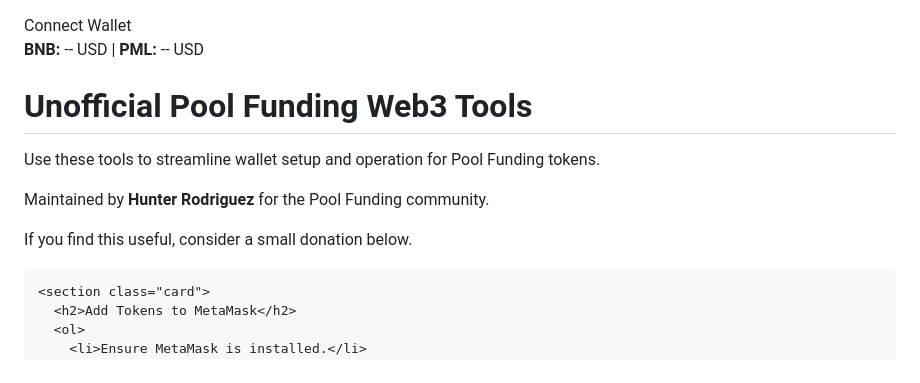
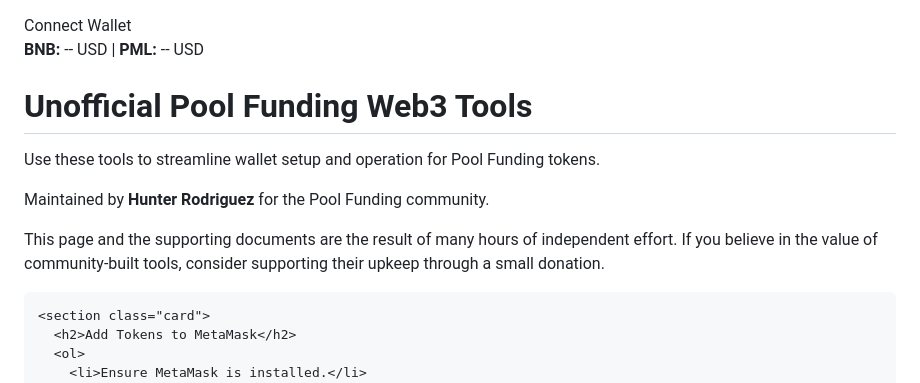
Before and after one commit to hrweb3buttons/pfbuttons, a Markdown page: README.md, the part around the change. GitHub-like rendering.

```diff
--- a/README.md
+++ b/README.md
@@ -1,3 +1,4 @@
+<!DOCTYPE html>
 <html lang="en">
 <head>
   <meta charset="utf-8" />
@@ -113,7 +114,10 @@
       <h1>Unofficial Pool Funding Web3 Tools</h1>
       <p>Use these tools to streamline wallet setup and operation for Pool Funding tokens.</p>
       <p>Maintained by <strong>Hunter Rodriguez</strong> for the Pool Funding community.</p>
-      <p>If you find this useful, consider a small donation below.</p>
+      <p>
+    This page and the supporting documents are the result of many hours of independent effort.
+    If you believe in the value of community-built tools, consider supporting their upkeep through a small donation.
+  </p>
     </header>
 
     <section class="card">
```
